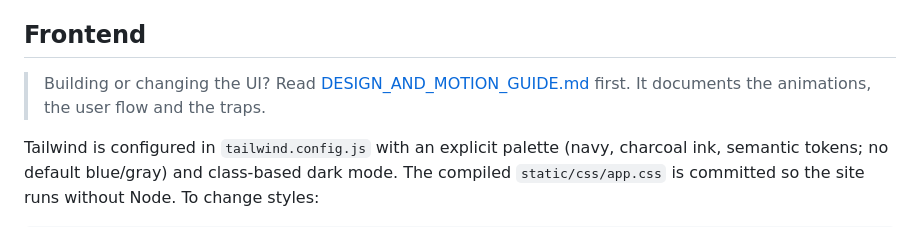
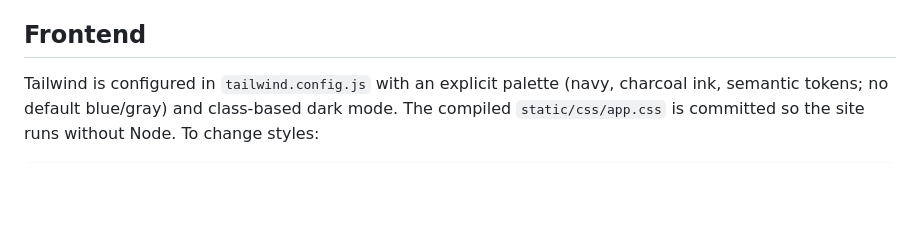
Before and after one commit to awaaladin/splitstay, a Markdown page: README.md, the part around the change. GitHub-like rendering; blank space fills up the shorter version.

Commit message:
Move the design guide out of the codebase
It now lives in the Documents folder instead of the repository.

Co-Authored-By: Claude Sonnet 5.5 <noreply@anthropic.com>

```diff
--- a/README.md
+++ b/README.md
@@ -42,8 +42,6 @@ python manage.py test apps --settings=config.settings.test    # SQLite, no servi
 The highest-risk areas have dedicated tests: contribution totals (`apps/contributions/tests.py`), the funded-threshold trigger and webhook idempotency (`apps/payments/tests.py`), recurring regeneration (`apps/recurrence/tests.py`), fees and bill payments (`apps/payouts/tests.py`), plus permissions, auth, encryption, reminders and the web flows.
 
 ## Frontend
-
-> Building or changing the UI? Read [DESIGN_AND_MOTION_GUIDE.md](DESIGN_AND_MOTION_GUIDE.md) first. It documents the animations, the user flow and the traps.
 
 Tailwind is configured in `tailwind.config.js` with an explicit palette (navy, charcoal ink, semantic tokens; no default blue/gray) and class-based dark mode. The compiled `static/css/app.css` is committed so the site runs without Node. To change styles:
 
```
Also changed, not shown: DESIGN_AND_MOTION_GUIDE.md (deleted, +0 -242 lines).
